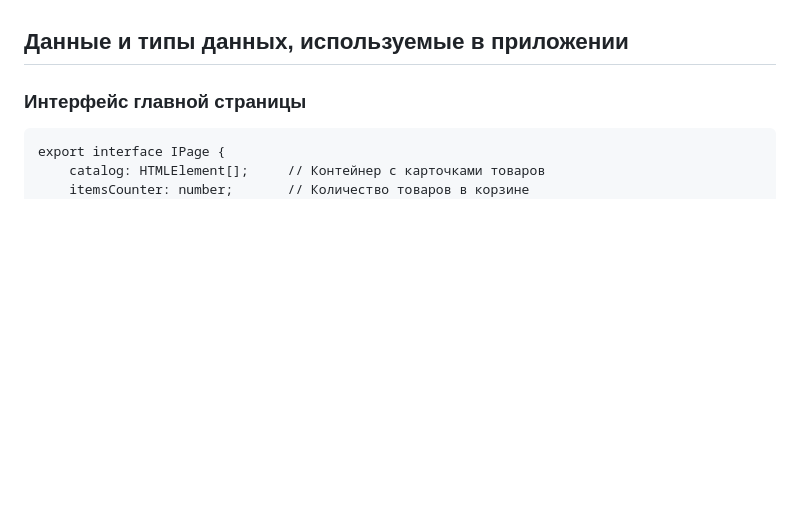
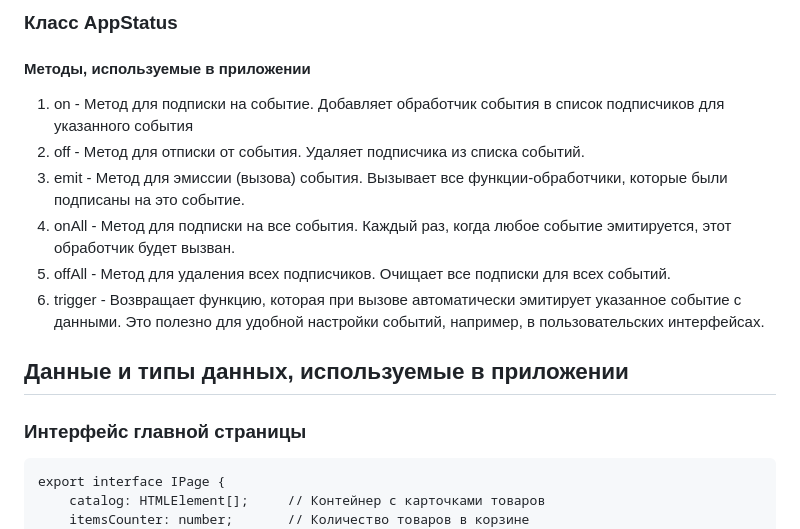
Before and after one commit to Melissandra666/web-larek-frontend, a Markdown page: README.md, the part around the change printed below. GitHub-like rendering; blank space fills up the shorter version.

```diff
--- a/README.md
+++ b/README.md
@@ -73,3 +116,13 @@ yarn build
+### Класс AppStatus
+
+#### Методы, используемые в приложении
+
+1. on - Метод для подписки на событие. Добавляет обработчик события в список подписчиков для указанного события
+2. off - Метод для отписки от события. Удаляет подписчика из списка событий.
+3. emit - Метод для эмиссии (вызова) события. Вызывает все функции-обработчики, которые были подписаны на это событие.
+4. onAll - Метод для подписки на все события. Каждый раз, когда любое событие эмитируется, этот обработчик будет вызван.
+5. offAll - Метод для удаления всех подписчиков. Очищает все подписки для всех событий.
+6. trigger - Возвращает функцию, которая при вызове автоматически эмитирует указанное событие с данными. Это полезно для удобной настройки событий, например, в пользовательских интерфейсах.
 ## Данные и типы данных, используемые в приложении
 
 ### Интерфейс главной страницы
```
Also changed, not shown: other parts of README.md (+49 -6 lines).
